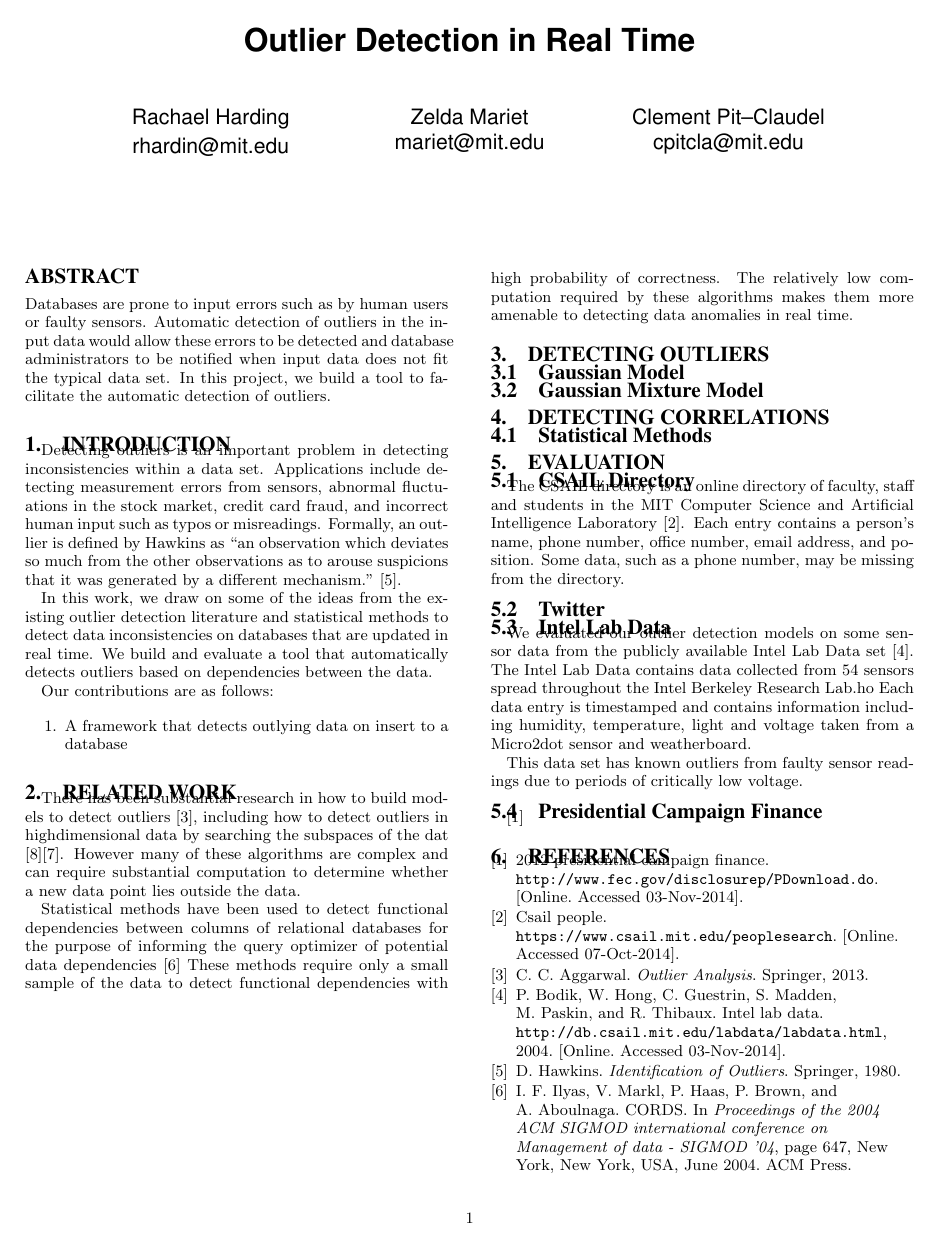
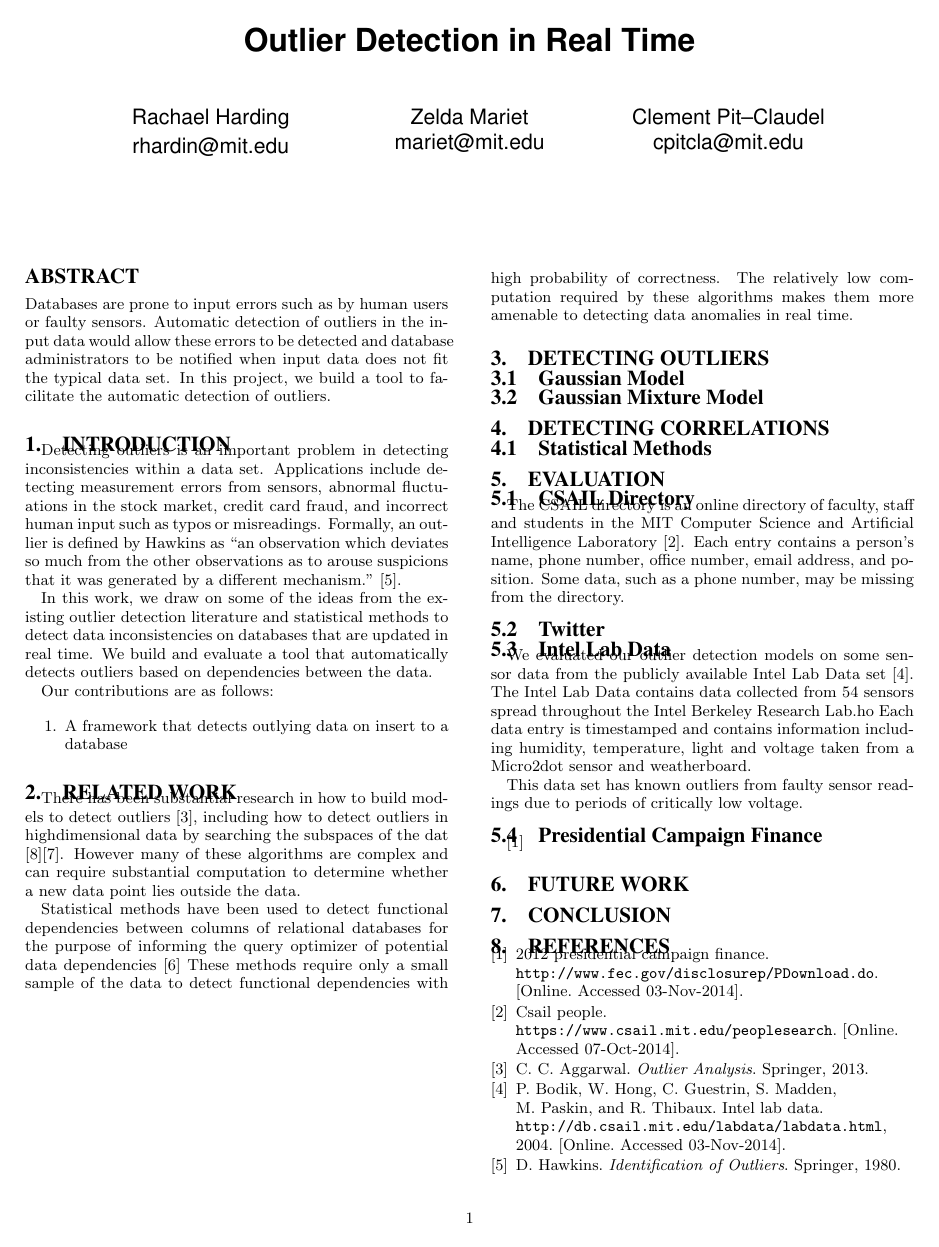
Before and after one commit to cpitclaudel/dBoost, a LaTeX document (paper/paper.tex): page 1 of 2. Compiled offline with pdfLaTeX.

Commit message:
Added to paper outline

```diff
--- a/paper/paper.tex
+++ b/paper/paper.tex
@@ -139,6 +139,9 @@ This data set has known outliers from faulty sensor readings due to periods of c
 \subsection{Presidential Campaign Finance}
 \cite{PresCampaignData}
 
+\section{Future Work}
+\section{Conclusion}
+
 % The following two commands are all you need in the
 % initial runs of your .tex file to
 % produce the bibliography for the citations in your paper.
```
